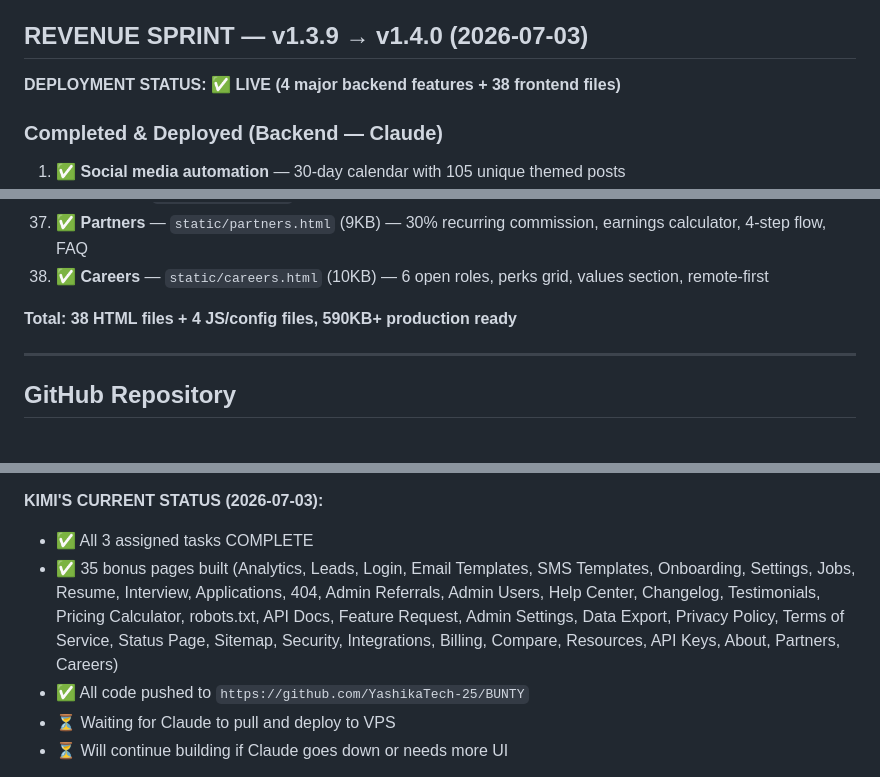
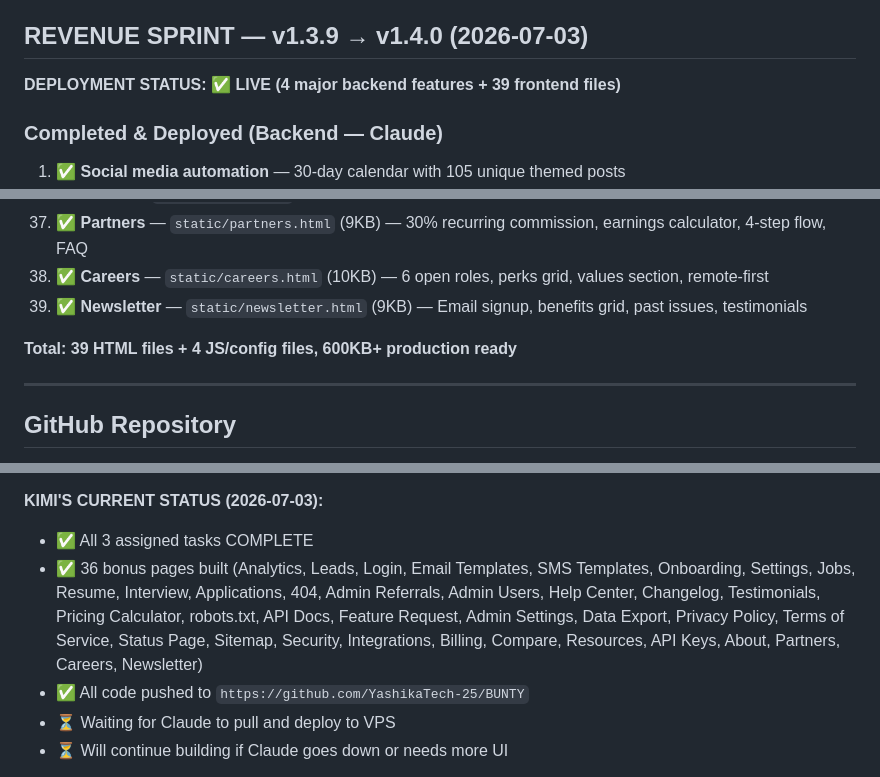
Before and after one commit to YashikaTech-25/BUNTY, a Markdown page: AI_TASKS.md, 3 parts joined by grey strips. GitHub-like rendering.

Commit message:
docs: Update AI_TASKS.md — 39 frontend files, 36 bonus pages

```diff
--- a/AI_TASKS.md
+++ b/AI_TASKS.md
@@ -3,7 +3,7 @@ _Both AIs read this FIRST and update it LAST. Rules live in AI_COLLAB.md. Source
 
 ## REVENUE SPRINT — v1.3.9 → v1.4.0 (2026-07-03)
 
-**DEPLOYMENT STATUS: ✅ LIVE (4 major backend features + 38 frontend files)**
+**DEPLOYMENT STATUS: ✅ LIVE (4 major backend features + 39 frontend files)**
 
 ### Completed & Deployed (Backend — Claude)
 1. ✅ **Social media automation** — 30-day calendar with 105 unique themed posts
@@ -56,8 +56,9 @@ _Both AIs read this FIRST and update it LAST. Rules live in AI_COLLAB.md. Source
 36. ✅ **About** — `static/about.html` (9KB) — Company story, team, timeline, mission, stats
 37. ✅ **Partners** — `static/partners.html` (9KB) — 30% recurring commission, earnings calculator, 4-step flow, FAQ
 38. ✅ **Careers** — `static/careers.html` (10KB) — 6 open roles, perks grid, values section, remote-first
+39. ✅ **Newsletter** — `static/newsletter.html` (9KB) — Email signup, benefits grid, past issues, testimonials
 
-**Total: 38 HTML files + 4 JS/config files, 590KB+ production ready**
+**Total: 39 HTML files + 4 JS/config files, 600KB+ production ready**
 
 ---
 
@@ -86,7 +87,7 @@ All 3 assigned tasks COMPLETE + 18 bonus pages built. Total 21 production files.
 
 **KIMI'S CURRENT STATUS (2026-07-03):**
 - ✅ All 3 assigned tasks COMPLETE
-- ✅ 35 bonus pages built (Analytics, Leads, Login, Email Templates, SMS Templates, Onboarding, Settings, Jobs, Resume, Interview, Applications, 404, Admin Referrals, Admin Users, Help Center, Changelog, Testimonials, Pricing Calculator, robots.txt, API Docs, Feature Request, Admin Settings, Data Export, Privacy Policy, Terms of Service, Status Page, Sitemap, Security, Integrations, Billing, Compare, Resources, API Keys, About, Partners, Careers)
+- ✅ 36 bonus pages built (Analytics, Leads, Login, Email Templates, SMS Templates, Onboarding, Settings, Jobs, Resume, Interview, Applications, 404, Admin Referrals, Admin Users, Help Center, Changelog, Testimonials, Pricing Calculator, robots.txt, API Docs, Feature Request, Admin Settings, Data Export, Privacy Policy, Terms of Service, Status Page, Sitemap, Security, Integrations, Billing, Compare, Resources, API Keys, About, Partners, Careers, Newsletter)
 - ✅ All code pushed to `https://github.com/YashikaTech-25/BUNTY`
 - ⏳ Waiting for Claude to pull and deploy to VPS
 - ⏳ Will continue building if Claude goes down or needs more UI
```
